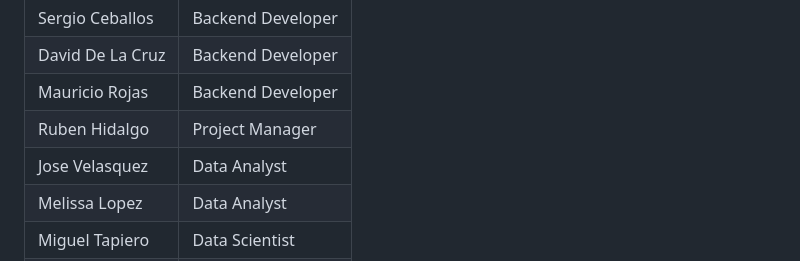
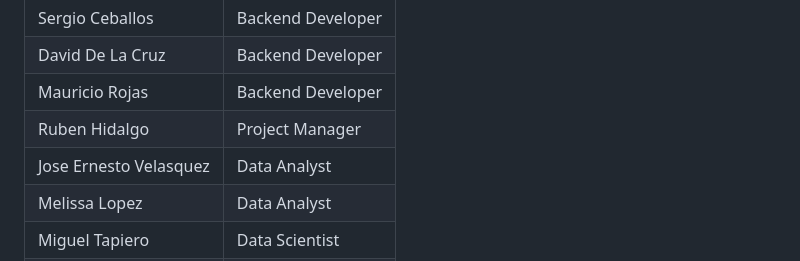
Before and after one commit to No-Country-simulation/G9-Latam-Team-43, a Markdown page: README.md, the part around the change. GitHub-like rendering.

Commit message:
Update name format for Jose Velasquez

```diff
--- a/README.md
+++ b/README.md
@@ -65,7 +65,7 @@ TechMind automatiza esta tarea mediante técnicas de Machine Learning y NLP.
 | David De La Cruz             | Backend Developer       |
 | Mauricio Rojas               | Backend Developer       |
 | Ruben Hidalgo                | Project Manager         |
-| Jose Velasquez               | Data Analyst            |
+| Jose Ernesto Velasquez       | Data Analyst            |
 | Melissa Lopez                | Data Analyst            |
 | Miguel Tapiero               | Data Scientist          |
 | Flor Humpiri                 | Backend Developer       |
```
